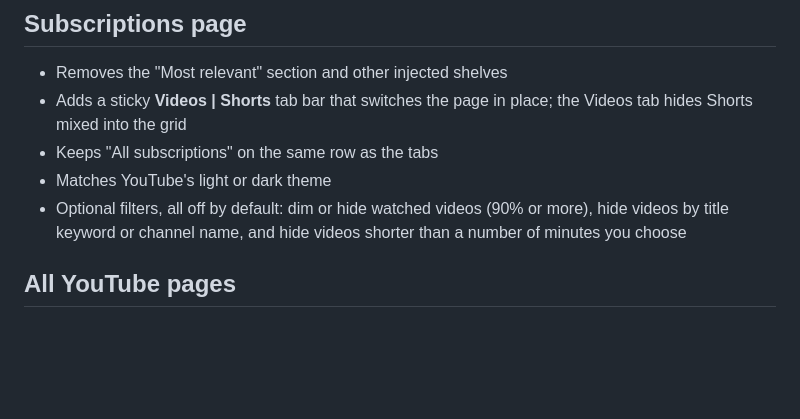
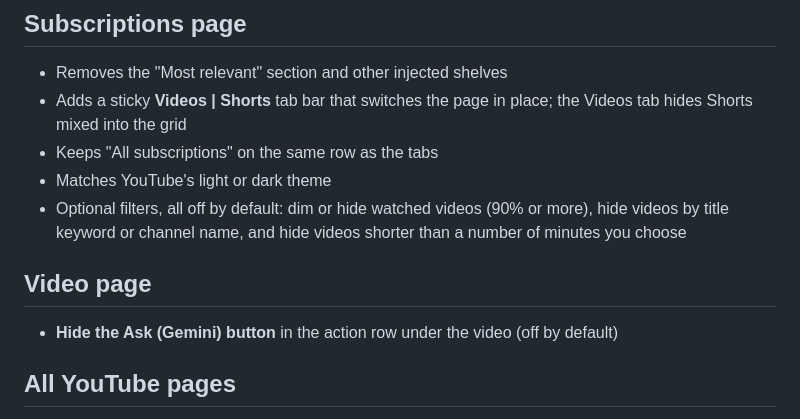
Before and after one commit to Atsukio/clean-subs-for-youtube, a Markdown page: README.md, the part around the change. Rendered like a GitHub page; blank space fills up the shorter version.

```diff
--- a/README.md
+++ b/README.md
@@ -16,6 +16,10 @@ no promise that every request will be added.
 - Keeps "All subscriptions" on the same row as the tabs
 - Matches YouTube's light or dark theme
 - Optional filters, all off by default: dim or hide watched videos (90% or more), hide videos by title keyword or channel name, and hide videos shorter than a number of minutes you choose
+
+## Video page
+
+- **Hide the Ask (Gemini) button** in the action row under the video (off by default)
 
 ## All YouTube pages
 
```
Also changed, not shown: AGENTS.md (+16 -8 lines), store-assets/LISTING.md (+3 -0 lines), store-assets/screenshots/04-settings.png, store-assets/screenshots/05-settings-watch2gether.png, 6 other files.
